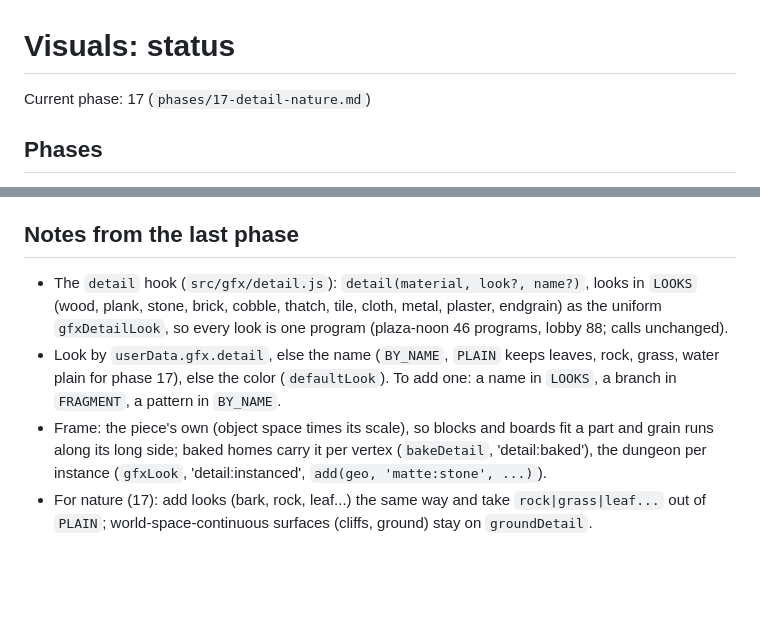
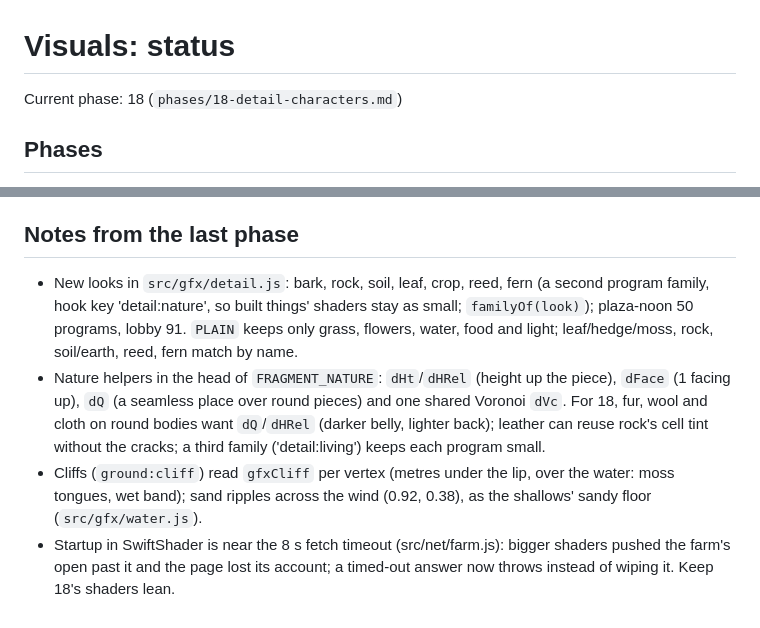
Before and after one commit to adfluencerz/island-platformer, a Markdown page: docs/visuals/STATUS.md, 2 parts joined by grey strips. Rendered like a GitHub page; blank space fills up the shorter version.

Commit message:
Visuals status: phase 17 done, nature painted; on to characters and animals
Co-Authored-By: Claude Opus 5.5 <noreply@anthropic.com>
Claude-Session: https://claude.ai/code/session_01BZVHsUMK3tirDxgWTQcGDp

```diff
--- a/docs/visuals/STATUS.md
+++ b/docs/visuals/STATUS.md
@@ -1,6 +1,6 @@
 # Visuals: status
 
-Current phase: 17 (`phases/17-detail-nature.md`)
+Current phase: 18 (`phases/18-detail-characters.md`)
 
 ## Phases
 - [x] 00 Tooling and tiers
@@ -45,7 +45,7 @@ Low tier (`?lowgfx`, no shadow pass): about 271 calls, 785k triangles.
   with three's per-material variants (shadows on/off), not per visit.
 
 ## Notes from the last phase
-- The `detail` hook (`src/gfx/detail.js`): `detail(material, look?, name?)`, looks in `LOOKS` (wood, plank, stone, brick, cobble, thatch, tile, cloth, metal, plaster, endgrain) as the uniform `gfxDetailLook`, so every look is one program (plaza-noon 46 programs, lobby 88; calls unchanged).
-- Look by `userData.gfx.detail`, else the name (`BY_NAME`, `PLAIN` keeps leaves, rock, grass, water plain for phase 17), else the color (`defaultLook`). To add one: a name in `LOOKS`, a branch in `FRAGMENT`, a pattern in `BY_NAME`.
-- Frame: the piece's own (object space times its scale), so blocks and boards fit a part and grain runs along its long side; baked homes carry it per vertex (`bakeDetail`, 'detail:baked'), the dungeon per instance (`gfxLook`, 'detail:instanced', `add(geo, 'matte:stone', ...)`).
-- For nature (17): add looks (bark, rock, leaf...) the same way and take `rock|grass|leaf...` out of `PLAIN`; world-space-continuous surfaces (cliffs, ground) stay on `groundDetail`.
+- New looks in `src/gfx/detail.js`: bark, rock, soil, leaf, crop, reed, fern (a second program family, hook key 'detail:nature', so built things' shaders stay as small; `familyOf(look)`); plaza-noon 50 programs, lobby 91. `PLAIN` keeps only grass, flowers, water, food and light; leaf/hedge/moss, rock, soil/earth, reed, fern match by name.
+- Nature helpers in the head of `FRAGMENT_NATURE`: `dHt`/`dHRel` (height up the piece), `dFace` (1 facing up), `dQ` (a seamless place over round pieces) and one shared Voronoi `dVc`. For 18, fur, wool and cloth on round bodies want `dQ`/`dHRel` (darker belly, lighter back); leather can reuse rock's cell tint without the cracks; a third family ('detail:living') keeps each program small.
+- Cliffs (`ground:cliff`) read `gfxCliff` per vertex (metres under the lip, over the water: moss tongues, wet band); sand ripples across the wind (0.92, 0.38), as the shallows' sandy floor (`src/gfx/water.js`).
+- Startup in SwiftShader is near the 8 s fetch timeout (src/net/farm.js): bigger shaders pushed the farm's open past it and the page lost its account; a timed-out answer now throws instead of wiping it. Keep 18's shaders lean.
```
Also changed, not shown: other parts of docs/visuals/STATUS.md (+1 -1 lines).
